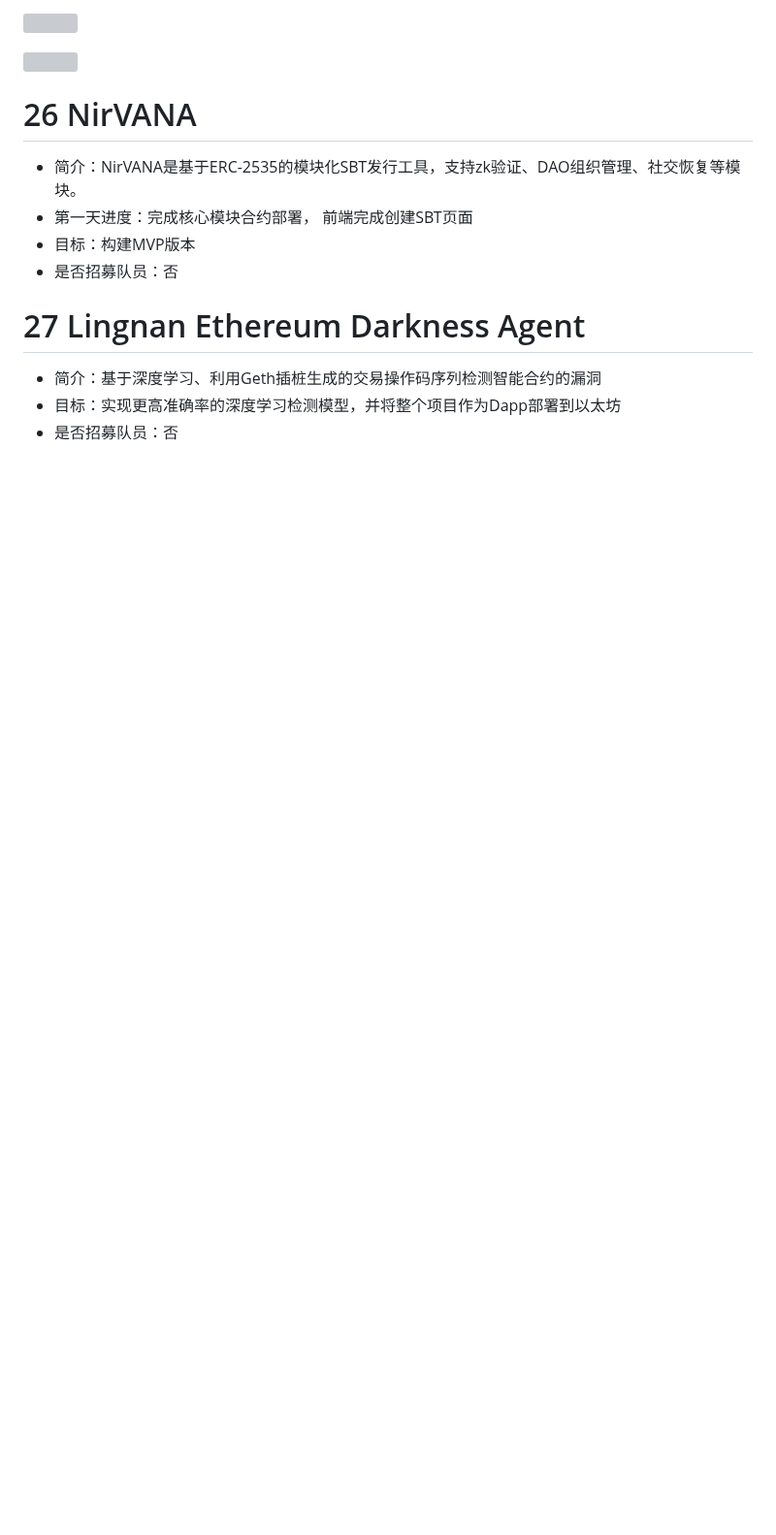
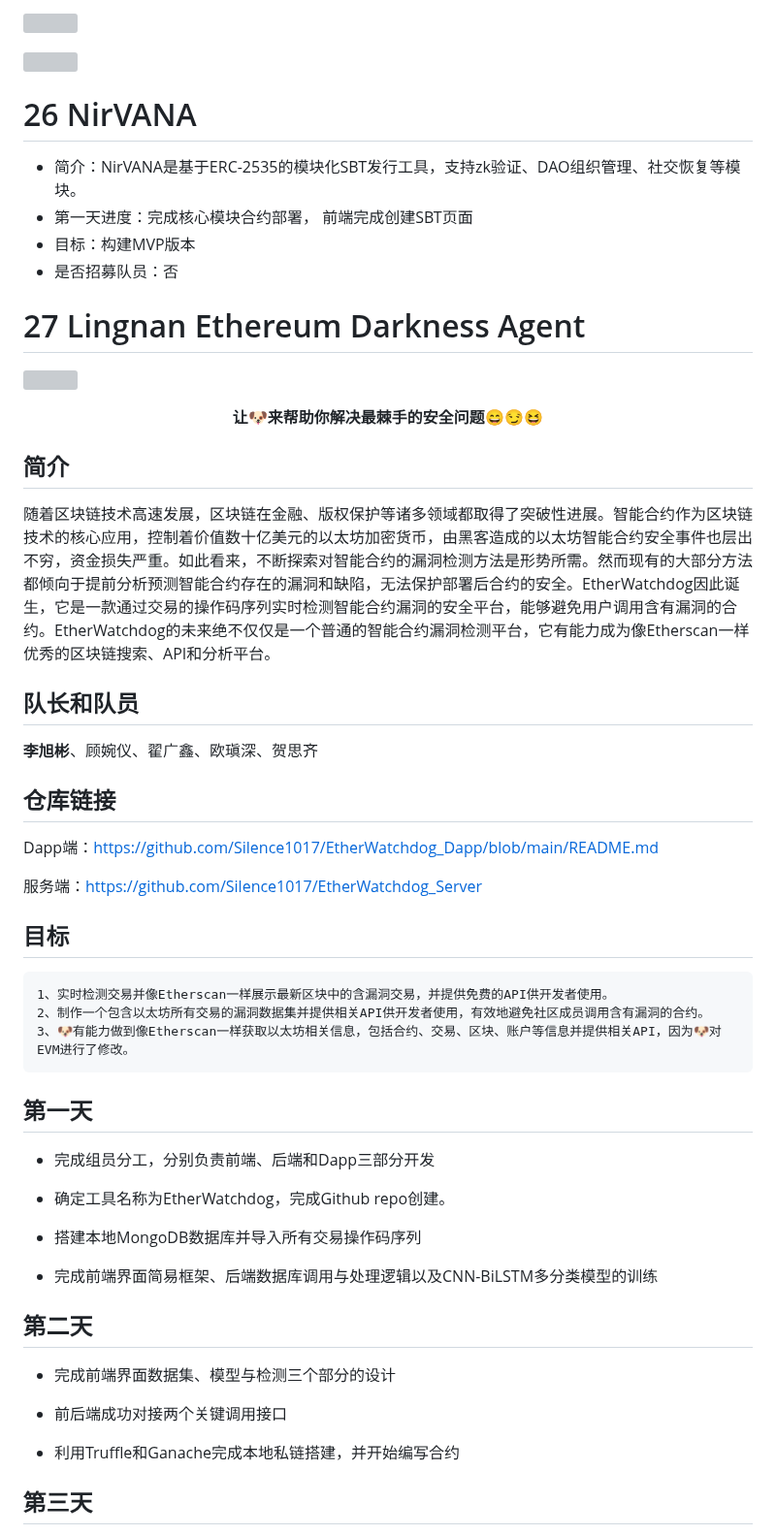
Before and after one commit to WTFAcademy/ETHBeijing, a Markdown page: team-info.md, the part around one of its changes. Shown at 97% size. Rendered like a GitHub page; blank space fills up the shorter version; grey boxes are pictures that could not be loaded.

Commit message:
27 组 Lingnan Ethereum Darkness Agent
更新项目信息

````diff
--- a/team-info.md
+++ b/team-info.md
@@ -323,6 +323,47 @@ TODO
 * 目标：构建MVP版本
 * 是否招募队员：否
 # 27 Lingnan Ethereum Darkness Agent
-* 简介：基于深度学习、利用Geth插桩生成的交易操作码序列检测智能合约的漏洞
-* 目标：实现更高准确率的深度学习检测模型，并将整个项目作为Dapp部署到以太坊
-* 是否招募队员：否
+
+![](https://github.com/Silence1017/EtherWatchdog_Dapp/blob/main/eth-watchdog.png)
+
+<p align="center">
+  <b>让🐶来帮助你解决最棘手的安全问题😄😏😆</b>
+</p>
+
+## 简介
+随着区块链技术高速发展，区块链在金融、版权保护等诸多领域都取得了突破性进展。智能合约作为区块链技术的核心应用，控制着价值数十亿美元的以太坊加密货币，由黑客造成的以太坊智能合约安全事件也层出不穷，资金损失严重。如此看来，不断探索对智能合约的漏洞检测方法是形势所需。然而现有的大部分方法都倾向于提前分析预测智能合约存在的漏洞和缺陷，无法保护部署后合约的安全。EtherWatchdog因此诞生，它是一款通过交易的操作码序列实时检测智能合约漏洞的安全平台，能够避免用户调用含有漏洞的合约。EtherWatchdog的未来绝不仅仅是一个普通的智能合约漏洞检测平台，它有能力成为像Etherscan一样优秀的区块链搜索、API和分析平台。
+
+## 队长和队员
+**李旭彬**、顾婉仪、翟广鑫、欧瑱深、贺思齐
+
+## 仓库链接
+Dapp端：https://github.com/Silence1017/EtherWatchdog_Dapp/blob/main/README.md
+
+服务端：https://github.com/Silence1017/EtherWatchdog_Server
+
+## 目标
+```text
+1、实时检测交易并像Etherscan一样展示最新区块中的含漏洞交易，并提供免费的API供开发者使用。
+2、制作一个包含以太坊所有交易的漏洞数据集并提供相关API供开发者使用，有效地避免社区成员调用含有漏洞的合约。
+3、🐶有能力做到像Etherscan一样获取以太坊相关信息，包括合约、交易、区块、账户等信息并提供相关API，因为🐶对EVM进行了修改。
+```
+## 第一天
+
+* 完成组员分工，分别负责前端、后端和Dapp三部分开发
+
+* 确定工具名称为EtherWatchdog，完成Github repo创建。
+
+* 搭建本地MongoDB数据库并导入所有交易操作码序列
+
+* 完成前端界面简易框架、后端数据库调用与处理逻辑以及CNN-BiLSTM多分类模型的训练
+
+## 第二天
+
+* 完成前端界面数据集、模型与检测三个部分的设计
+
+* 前后端成功对接两个关键调用接口
+
+* 利用Truffle和Ganache完成本地私链搭建，并开始编写合约
+
+## 第三天
+
````
Also changed, not shown: other parts of team-info.md (+23 -0 lines).
